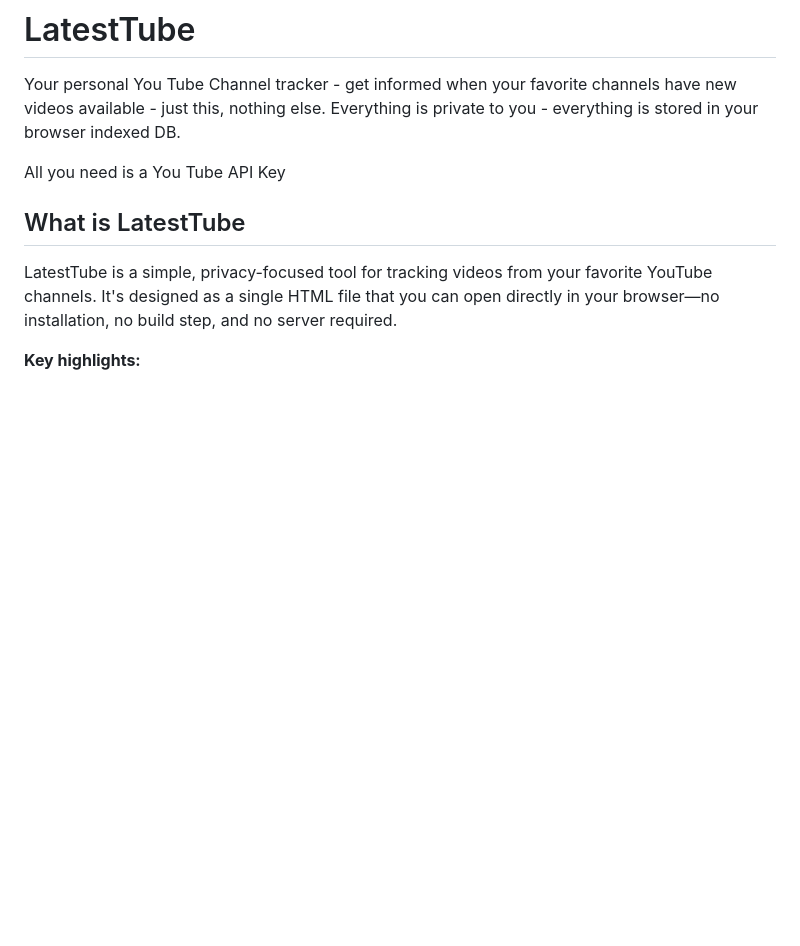
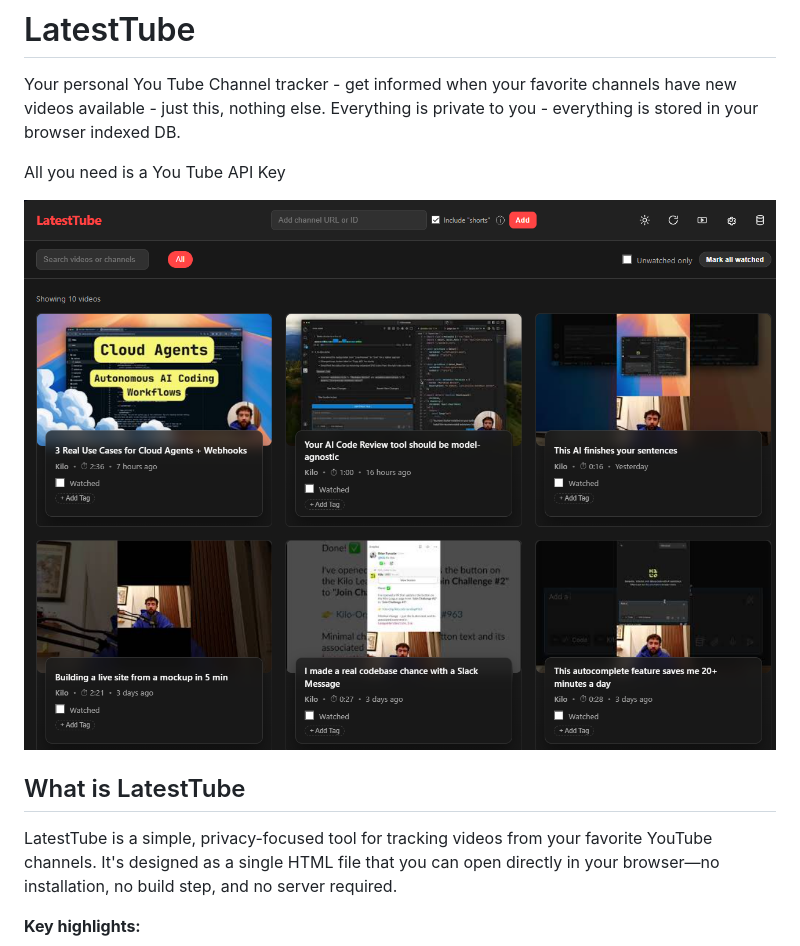
Before and after one commit to juergen69/LatestTube, a Markdown page: README.md, the part around the change. GitHub-like rendering; blank space fills up the shorter version.

Commit message:
fix: re-added the imagelink

```diff
--- a/README.md
+++ b/README.md
@@ -8,6 +8,8 @@
 Your personal You Tube Channel tracker - get informed when your favorite channels have new videos available - just this, nothing else. Everything is private to you - everything is stored in your browser indexed DB.
 
 All you need is a You Tube API Key
+
+![LatestTube in action](latesttube.png)
 
 ## What is LatestTube
 
```
